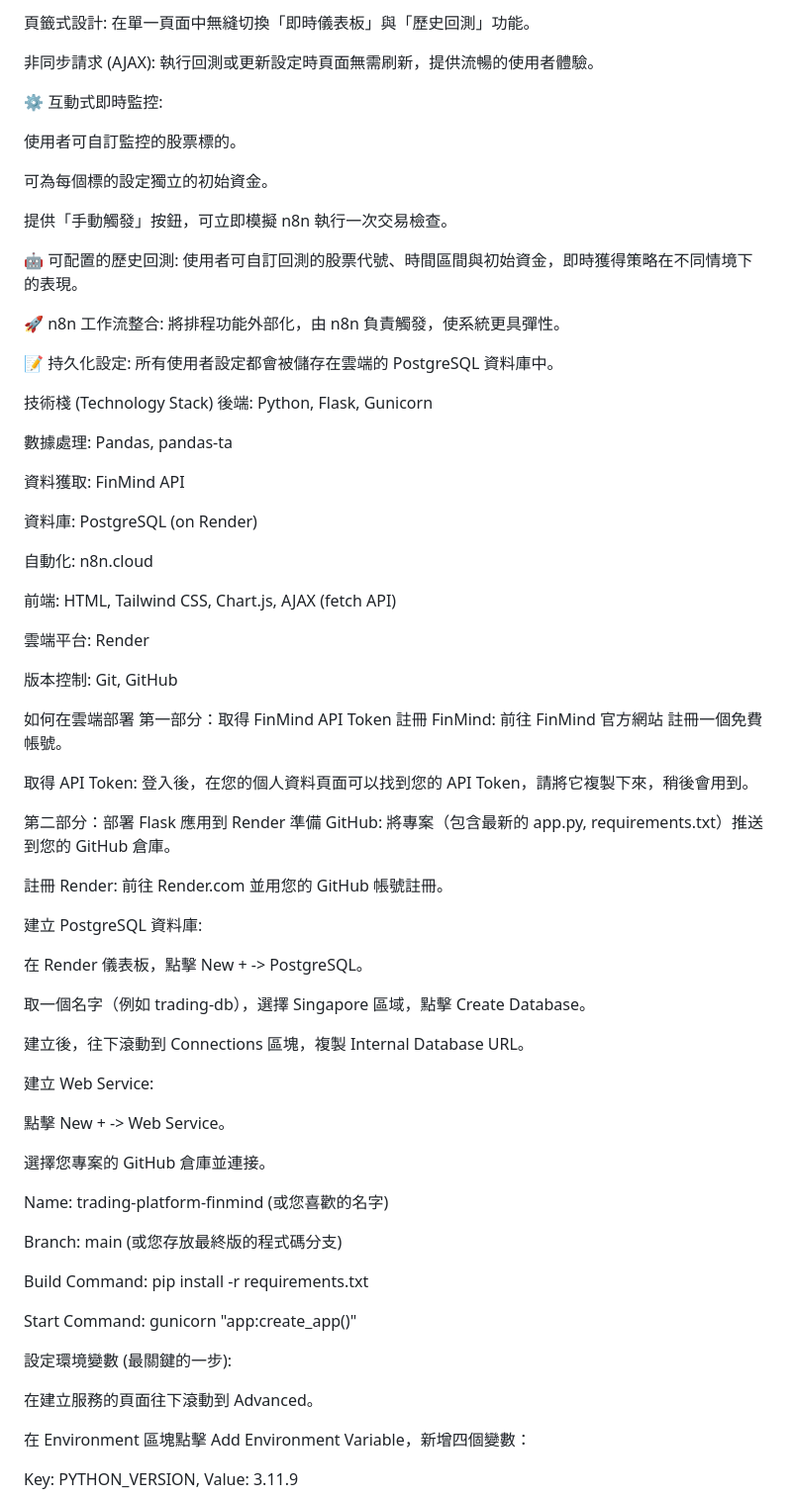
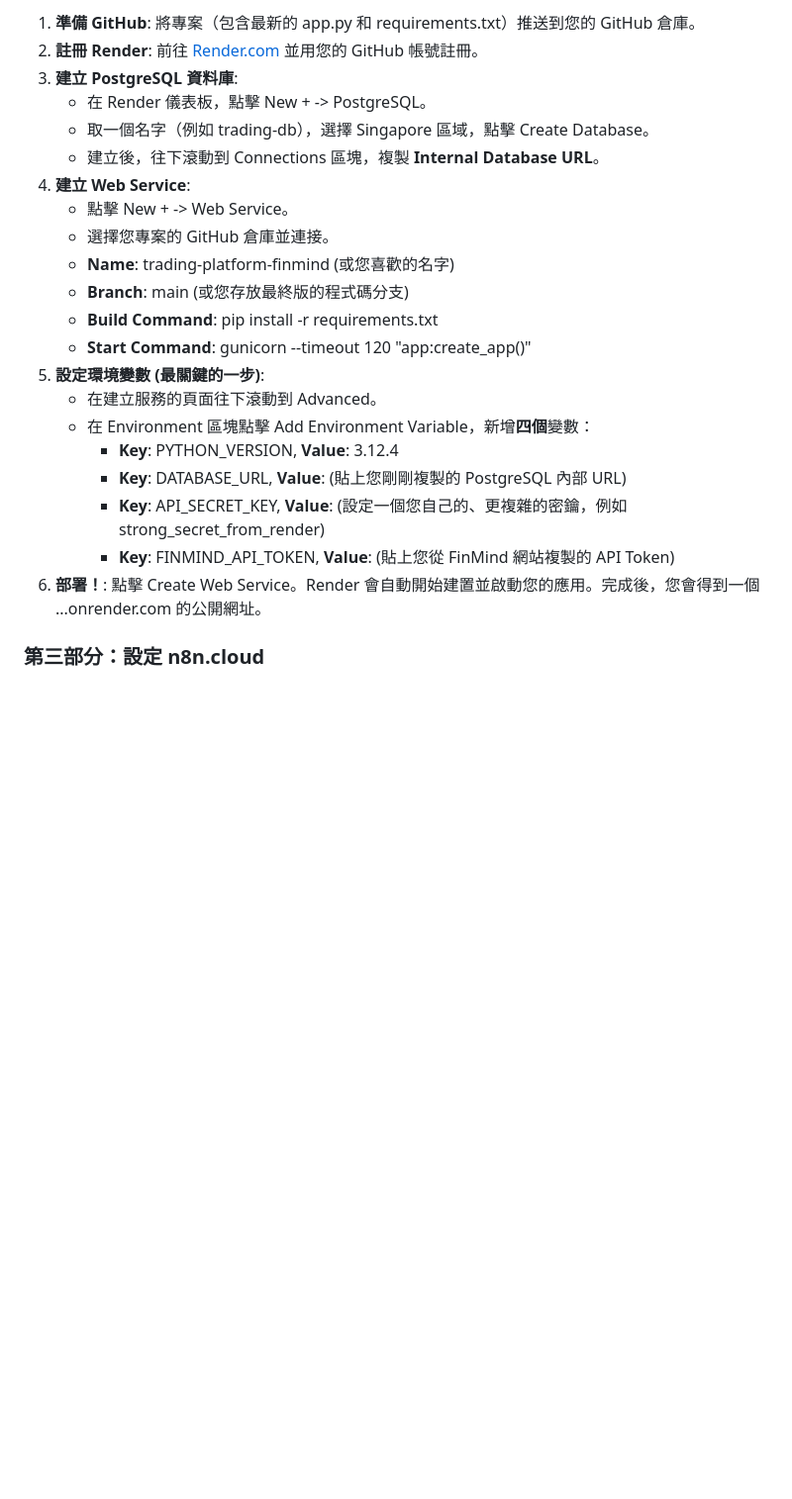
Before and after one commit to Zach-Wu1992/trading-system-project, a Markdown page: README.md, the part around one of its changes. Shown at 99% size. Drawn GitHub-style; blank space fills up the shorter version.

```diff
--- a/README.md
+++ b/README.md
@@ -28,77 +54,25 @@ Render PostgreSQL (軍火庫):
 
-頁籤式設計: 在單一頁面中無縫切換「即時儀表板」與「歷史回測」功能。
+1. **準備 GitHub**: 將專案（包含最新的 app.py 和 requirements.txt）推送到您的 GitHub 倉庫。
+2. **註冊 Render**: 前往 [Render.com](https://render.com/) 並用您的 GitHub 帳號註冊。
+3. **建立 PostgreSQL 資料庫**:
+   * 在 Render 儀表板，點擊 New \+ \-\> PostgreSQL。
+   * 取一個名字（例如 trading-db），選擇 Singapore 區域，點擊 Create Database。
+   * 建立後，往下滾動到 Connections 區塊，複製 **Internal Database URL**。
+4. **建立 Web Service**:
+   * 點擊 New \+ \-\> Web Service。
+   * 選擇您專案的 GitHub 倉庫並連接。
+   * **Name**: trading-platform-finmind (或您喜歡的名字)
+   * **Branch**: main (或您存放最終版的程式碼分支)
+   * **Build Command**: pip install \-r requirements.txt
+   * **Start Command**: gunicorn \--timeout 120 "app:create\_app()"
+5. **設定環境變數 (最關鍵的一步)**:
+   * 在建立服務的頁面往下滾動到 Advanced。
+   * 在 Environment 區塊點擊 Add Environment Variable，新增**四個**變數：
+     * **Key**: PYTHON\_VERSION, **Value**: 3.12.4
+     * **Key**: DATABASE\_URL, **Value**: (貼上您剛剛複製的 PostgreSQL 內部 URL)
+     * **Key**: API\_SECRET\_KEY, **Value**: (設定一個您自己的、更複雜的密鑰，例如 strong\_secret\_from\_render)
+     * **Key**: FINMIND\_API\_TOKEN, **Value**: (貼上您從 FinMind 網站複製的 API Token)
+6. **部署！**: 點擊 Create Web Service。Render 會自動開始建置並啟動您的應用。完成後，您會得到一個 ...onrender.com 的公開網址。
 
-非同步請求 (AJAX): 執行回測或更新設定時頁面無需刷新，提供流暢的使用者體驗。
+### **第三部分：設定 n8n.cloud**
 
-⚙️ 互動式即時監控:
-
-使用者可自訂監控的股票標的。
-
-可為每個標的設定獨立的初始資金。
-
-提供「手動觸發」按鈕，可立即模擬 n8n 執行一次交易檢查。
-
-🤖 可配置的歷史回測: 使用者可自訂回測的股票代號、時間區間與初始資金，即時獲得策略在不同情境下的表現。
-
-🚀 n8n 工作流整合: 將排程功能外部化，由 n8n 負責觸發，使系統更具彈性。
-
-📝 持久化設定: 所有使用者設定都會被儲存在雲端的 PostgreSQL 資料庫中。
-
-技術棧 (Technology Stack)
-後端: Python, Flask, Gunicorn
-
-數據處理: Pandas, pandas-ta
-
-資料獲取: FinMind API
-
-資料庫: PostgreSQL (on Render)
-
-自動化: n8n.cloud
-
-前端: HTML, Tailwind CSS, Chart.js, AJAX (fetch API)
-
-雲端平台: Render
-
-版本控制: Git, GitHub
-
-如何在雲端部署
-第一部分：取得 FinMind API Token
-註冊 FinMind: 前往 FinMind 官方網站 註冊一個免費帳號。
-
-取得 API Token: 登入後，在您的個人資料頁面可以找到您的 API Token，請將它複製下來，稍後會用到。
-
-第二部分：部署 Flask 應用到 Render
-準備 GitHub: 將專案（包含最新的 app.py, requirements.txt）推送到您的 GitHub 倉庫。
-
-註冊 Render: 前往 Render.com 並用您的 GitHub 帳號註冊。
-
-建立 PostgreSQL 資料庫:
-
-在 Render 儀表板，點擊 New + -> PostgreSQL。
-
-取一個名字（例如 trading-db），選擇 Singapore 區域，點擊 Create Database。
-
-建立後，往下滾動到 Connections 區塊，複製 Internal Database URL。
-
-建立 Web Service:
-
-點擊 New + -> Web Service。
-
-選擇您專案的 GitHub 倉庫並連接。
-
-Name: trading-platform-finmind (或您喜歡的名字)
-
-Branch: main (或您存放最終版的程式碼分支)
-
-Build Command: pip install -r requirements.txt
-
-Start Command: gunicorn "app:create_app()"
-
-設定環境變數 (最關鍵的一步):
-
-在建立服務的頁面往下滾動到 Advanced。
-
-在 Environment 區塊點擊 Add Environment Variable，新增四個變數：
-
-Key: PYTHON_VERSION, Value: 3.11.9
-
```
Also changed, not shown: other parts of README.md (+47 -37 lines).
